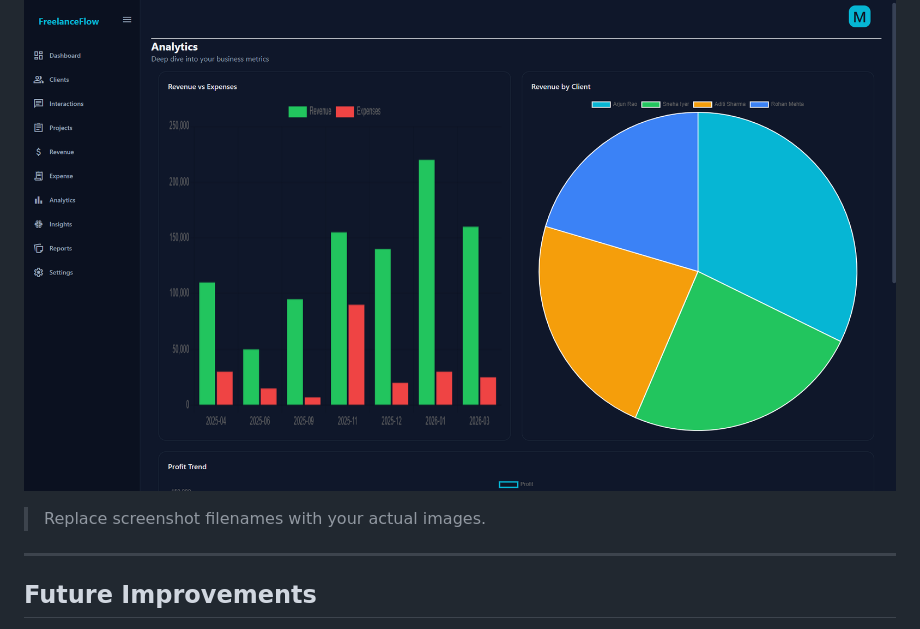
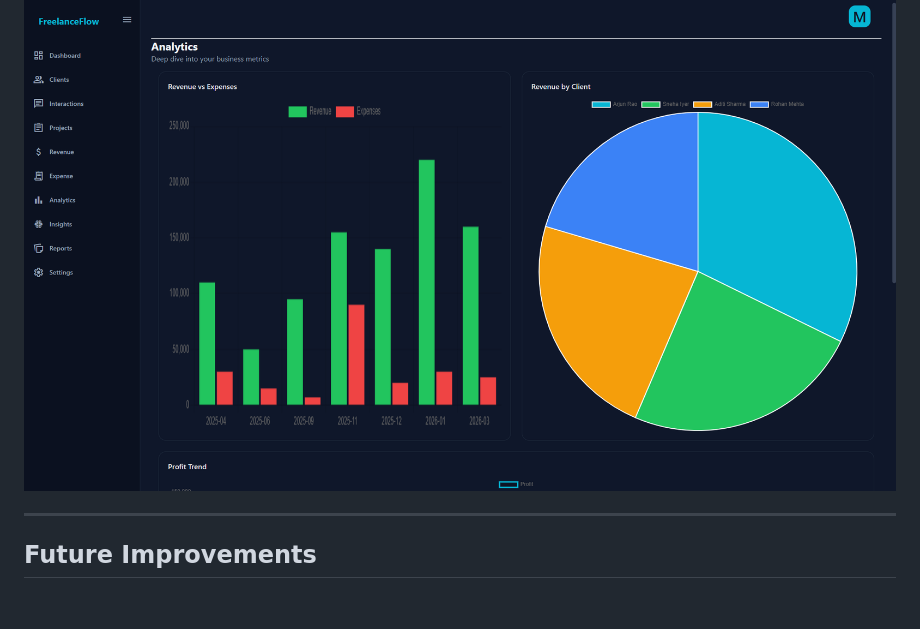
Before and after one commit to Manthan-Lathiya/intelligent-crm-system, a Markdown page: README.md, the part around the change. GitHub-like rendering; blank space fills up the shorter version.

```diff
--- a/README.md
+++ b/README.md
@@ -182,8 +182,6 @@ http://127.0.0.1:5000
 
 ![Analytics](screenshots/Analytics.png)
 
-> Replace screenshot filenames with your actual images.
-
 ---
 
 ## Future Improvements
```
